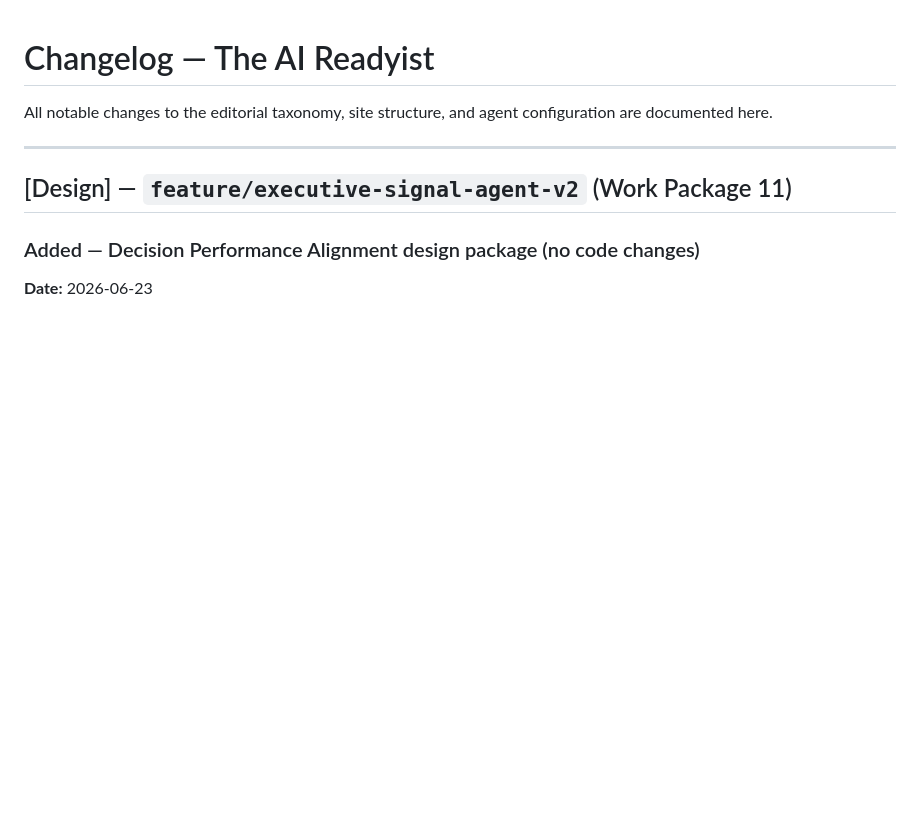
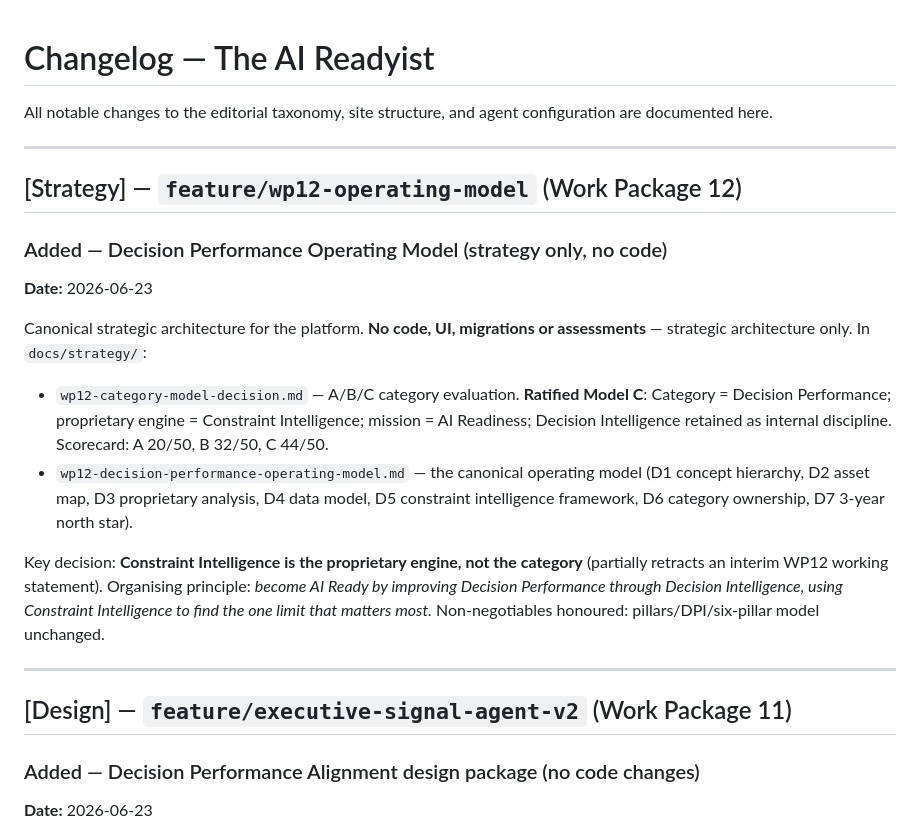
Before and after one commit to Cspanswick/theaireadyist, a Markdown page: CHANGELOG.md, the part around the change. Rendered like a GitHub page; blank space fills up the shorter version.

```diff
--- a/CHANGELOG.md
+++ b/CHANGELOG.md
@@ -1,6 +1,21 @@
 # Changelog — The AI Readyist
 
 All notable changes to the editorial taxonomy, site structure, and agent configuration are documented here.
+
+---
+
+## [Strategy] — `feature/wp12-operating-model` (Work Package 12)
+
+### Added — Decision Performance Operating Model (strategy only, no code)
+
+**Date:** 2026-06-23
+
+Canonical strategic architecture for the platform. **No code, UI, migrations or assessments** — strategic architecture only. In `docs/strategy/`:
+
+- `wp12-category-model-decision.md` — A/B/C category evaluation. **Ratified Model C**: Category = Decision Performance; proprietary engine = Constraint Intelligence; mission = AI Readiness; Decision Intelligence retained as internal discipline. Scorecard: A 20/50, B 32/50, C 44/50.
+- `wp12-decision-performance-operating-model.md` — the canonical operating model (D1 concept hierarchy, D2 asset map, D3 proprietary analysis, D4 data model, D5 constraint intelligence framework, D6 category ownership, D7 3-year north star).
+
+Key decision: **Constraint Intelligence is the proprietary engine, not the category** (partially retracts an interim WP12 working statement). Organising principle: *become AI Ready by improving Decision Performance through Decision Intelligence, using Constraint Intelligence to find the one limit that matters most.* Non-negotiables honoured: pillars/DPI/six-pillar model unchanged.
 
 ---
 
```
Also changed, not shown: docs/strategy/wp12-category-model-decision.md (added, +163 -0 lines), docs/strategy/wp12-decision-performance-operating-model.md (added, +311 -0 lines).
